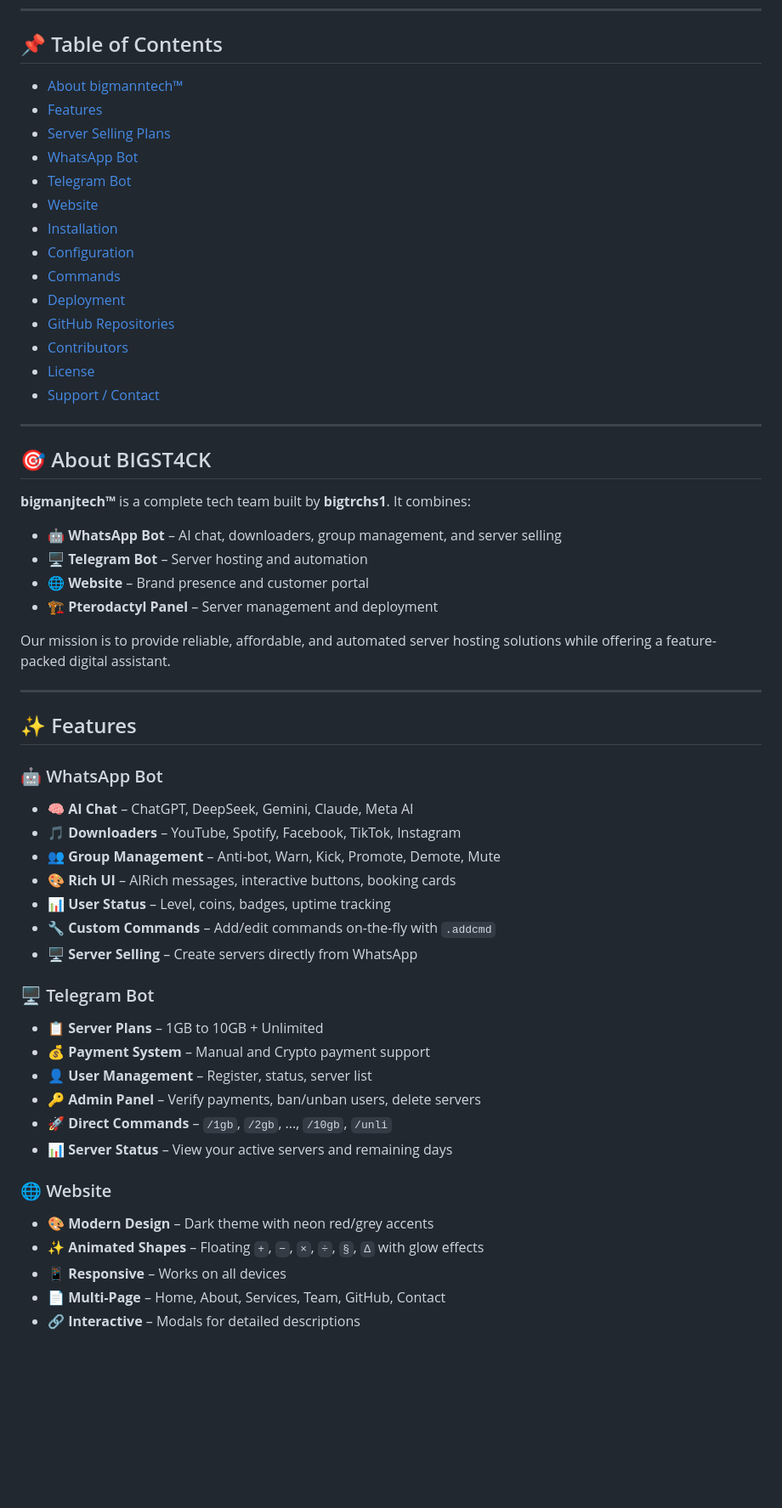
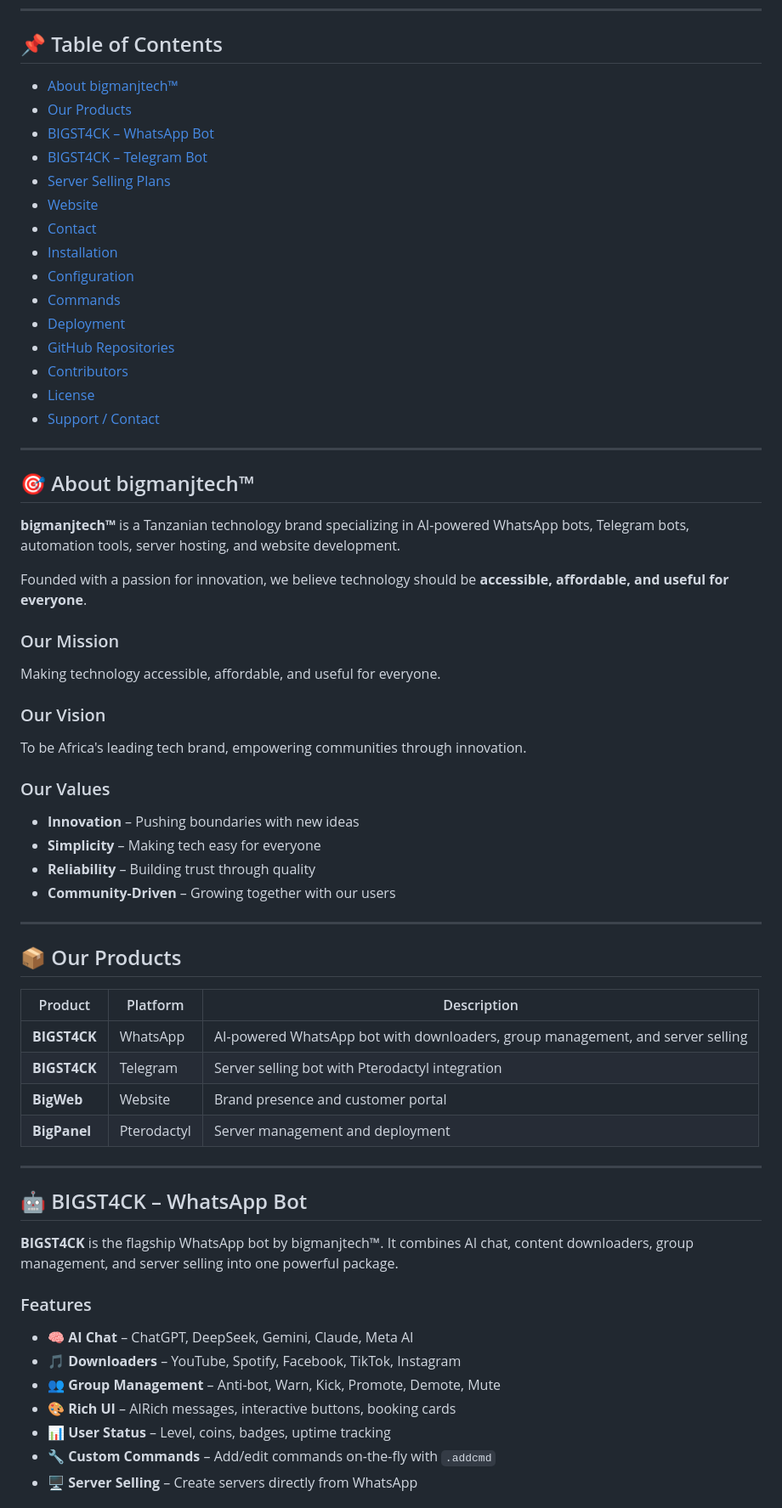
Before and after one commit to bigtechs2/bigweb, a Markdown page: README.md, the part around one of its changes. Shown at 85% size. GitHub-like rendering; blank space fills up the shorter version.

```diff
--- a/README.md
+++ b/README.md
@@ -20,12 +19,13 @@ live on https://bigweb.onrender.com
 
 ## 📌 Table of Contents
 
-- [About bigmanntech™](#about-bigst4ck)
-- [Features](#features)
+- [About bigmanjtech™](#about-bigmanjtech)
+- [Our Products](#our-products)
+- [BIGST4CK – WhatsApp Bot](#bigst4ck--whatsapp-bot)
+- [BIGST4CK – Telegram Bot](#bigst4ck--telegram-bot)
 - [Server Selling Plans](#server-selling-plans)
-- [WhatsApp Bot](#whatsapp-bot)
-- [Telegram Bot](#telegram-bot)
 - [Website](#website)
+- [Contact](#contact)
 - [Installation](#installation)
 - [Configuration](#configuration)
 - [Commands](#commands)
@@ -37,22 +37,42 @@ live on https://bigweb.onrender.com
 
 ---
 
-## 🎯 About BIGST4CK
+## 🎯 About bigmanjtech™
 
-**bigmanjtech™** is a complete tech team built by **bigtrchs1**. It combines:
+**bigmanjtech™** is a Tanzanian technology brand specializing in AI-powered WhatsApp bots, Telegram bots, automation tools, server hosting, and website development.
 
-- 🤖 **WhatsApp Bot** – AI chat, downloaders, group management, and server selling
-- 🖥️ **Telegram Bot** – Server hosting and automation
-- 🌐 **Website** – Brand presence and customer portal
-- 🏗️ **Pterodactyl Panel** – Server management and deployment
+Founded with a passion for innovation, we believe technology should be **accessible, affordable, and useful for everyone**.
 
-Our mission is to provide reliable, affordable, and automated server hosting solutions while offering a feature-packed digital assistant.
+### Our Mission
+Making technology accessible, affordable, and useful for everyone.
+
+### Our Vision
+To be Africa's leading tech brand, empowering communities through innovation.
+
+### Our Values
+- **Innovation** – Pushing boundaries with new ideas
+- **Simplicity** – Making tech easy for everyone
+- **Reliability** – Building trust through quality
+- **Community-Driven** – Growing together with our users
 
 ---
 
-## ✨ Features
+## 📦 Our Products
 
-### 🤖 WhatsApp Bot
+| Product | Platform | Description |
+|---------|----------|-------------|
+| **BIGST4CK** | WhatsApp | AI-powered WhatsApp bot with downloaders, group management, and server selling |
+| **BIGST4CK** | Telegram | Server selling bot with Pterodactyl integration |
+| **BigWeb** | Website | Brand presence and customer portal |
+| **BigPanel** | Pterodactyl | Server management and deployment |
+
+---
+
+## 🤖 BIGST4CK – WhatsApp Bot
+
+**BIGST4CK** is the flagship WhatsApp bot by bigmanjtech™. It combines AI chat, content downloaders, group management, and server selling into one powerful package.
+
+### Features
 - 🧠 **AI Chat** – ChatGPT, DeepSeek, Gemini, Claude, Meta AI
 - 🎵 **Downloaders** – YouTube, Spotify, Facebook, TikTok, Instagram
 - 👥 **Group Management** – Anti-bot, Warn, Kick, Promote, Demote, Mute
@@ -60,19 +80,3 @@ Our mission is to provide reliable, affordable, and automated server hosting sol
 - 📊 **User Status** – Level, coins, badges, uptime tracking
 - 🔧 **Custom Commands** – Add/edit commands on-the-fly with `.addcmd`
 - 🖥️ **Server Selling** – Create servers directly from WhatsApp
-
-### 🖥️ Telegram Bot
-- 📋 **Server Plans** – 1GB to 10GB + Unlimited
-- 💰 **Payment System** – Manual and Crypto payment support
-- 👤 **User Management** – Register, status, server list
-- 🔑 **Admin Panel** – Verify payments, ban/unban users, delete servers
-- 🚀 **Direct Commands** – `/1gb`, `/2gb`, ..., `/10gb`, `/unli`
-- 📊 **Server Status** – View your active servers and remaining days
-
-### 🌐 Website
-- 🎨 **Modern Design** – Dark theme with neon red/grey accents
-- ✨ **Animated Shapes** – Floating `+`, `−`, `×`, `÷`, `§`, `∆` with glow effects
-- 📱 **Responsive** – Works on all devices
-- 📄 **Multi-Page** – Home, About, Services, Team, GitHub, Contact
-- 🔗 **Interactive** – Modals for detailed descriptions
-
```
Also changed, not shown: other parts of README.md (+35 -26 lines).
